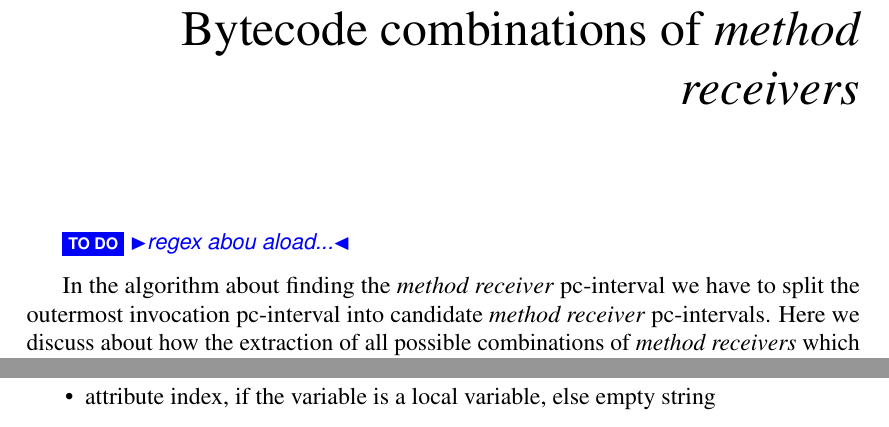
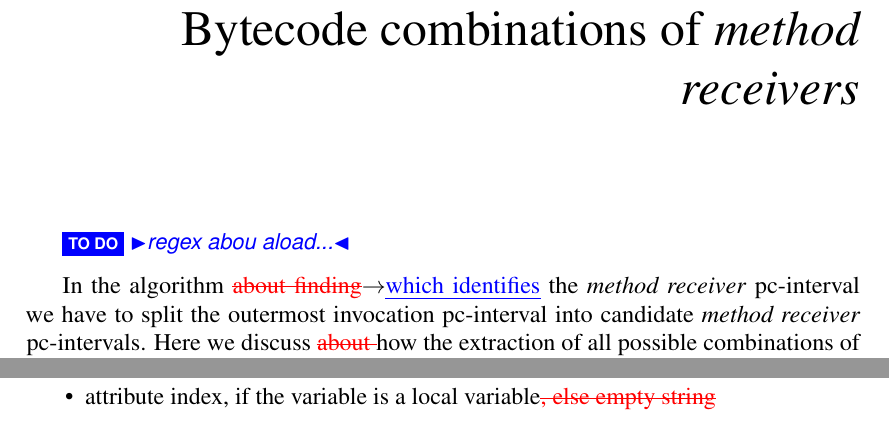
Before and after one commit to litran8/bachelor-thesis, a LaTeX thesis (bsc-thesis/thesis.tex): two parts of pages 47 and 50 of 60, joined at a grey line, cut so that both start at the same text. Compiled offline with pdfLaTeX.

Commit message:
Reviewed the rest.

```diff
--- a/bsc-thesis/thesis.tex
+++ b/bsc-thesis/thesis.tex
@@ -1263,6 +1263,6 @@ If these steps are followed as explained, the result is similar to the stack tra
 
 \todo{regex abou aload...}
 
-In the algorithm about finding the \mr pc-interval we have to split the outermost invocation pc-interval into candidate \mr pc-intervals. Here we discuss about how the extraction of all possible combinations of \mrs which are embedded in the outermost interval is done.
+In the algorithm \chg{about finding}{which identifies} the \mr pc-interval we have to split the outermost invocation pc-interval into candidate \mr pc-intervals. Here we discuss \del{about }how the extraction of all possible combinations of \mrs which are embedded in the outermost interval is done.
 
 We developed a system that checks whether the combinations of specific opcodes are valid.
@@ -1331,7 +1331,7 @@ We explained that we extract \mr information to create its unique identifier for
 	\item variable name
 	\item statically declared variable type
 	\item name of the class declaring the variable, if the variable is a field, else empty string
-	\item attribute index, if the variable is a local variable, else empty string
+	\item attribute index, if the variable is a local variable\del{, else empty string}
 \end{itemize}
 
 %%%%%%%%%%%%%%%%%%%%%%%%%%%%%%%%%%%%%%%%%%%%%%%%%%%%%%%%%%%%%%%%%%%%%%%%%%%%%%%%
```
Also changed, not shown: bsc-thesis/thesis.tex (2 more changed lines).
